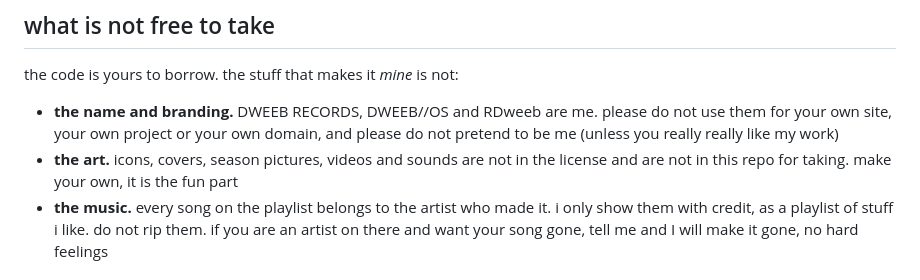
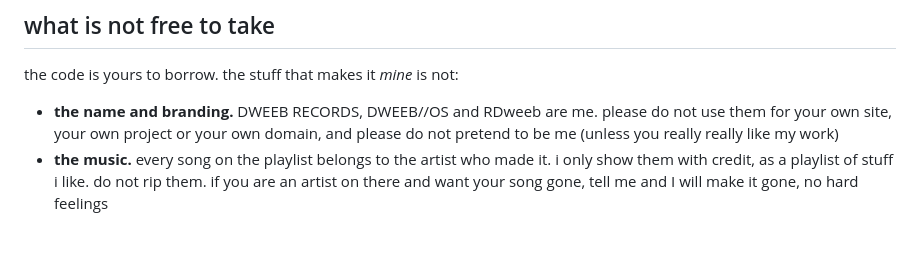
Before and after one commit to rdweeb/dweeb, a Markdown page: README.md, the part around the change. GitHub-like rendering; blank space fills up the shorter version.

```diff
--- a/README.md
+++ b/README.md
@@ -44,7 +44,6 @@ yes, honestly please do. if you like how it is put together, take the structure
 the code is yours to borrow. the stuff that makes it *mine* is not:
 
 - **the name and branding.** DWEEB RECORDS, DWEEB//OS and RDweeb are me. please do not use them for your own site, your own project or your own domain, and please do not pretend to be me (unless you really really like my work)
-- **the art.** icons, covers, season pictures, videos and sounds are not in the license and are not in this repo for taking. make your own, it is the fun part
 - **the music.** every song on the playlist belongs to the artist who made it. i only show them with credit, as a playlist of stuff i like. do not rip them. if you are an artist on there and want your song gone, tell me and I will make it gone, no hard feelings
 
 ## privacy
```
